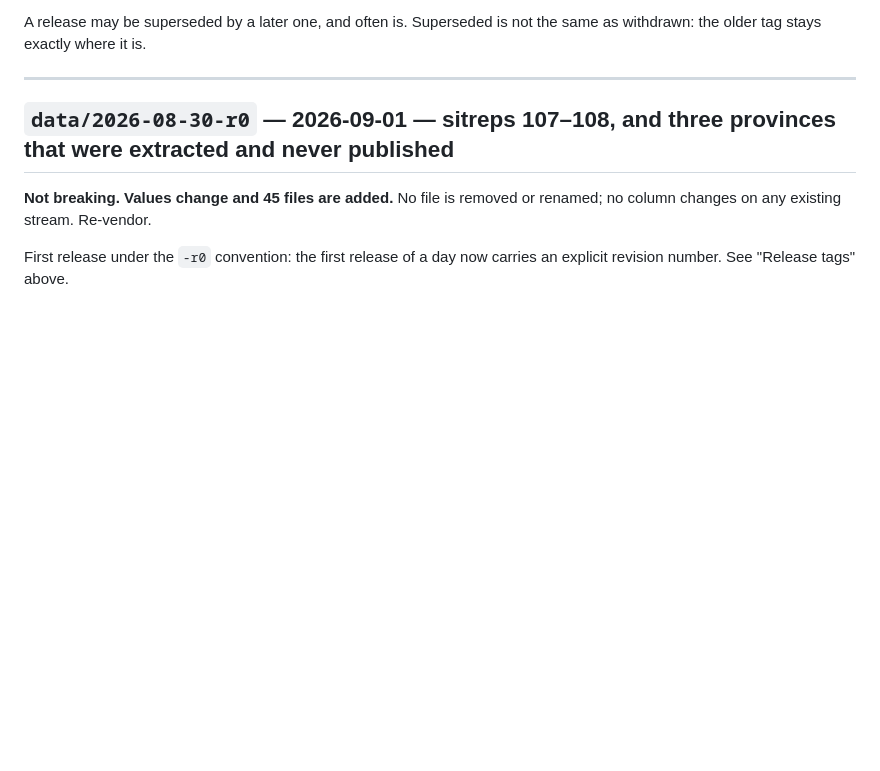
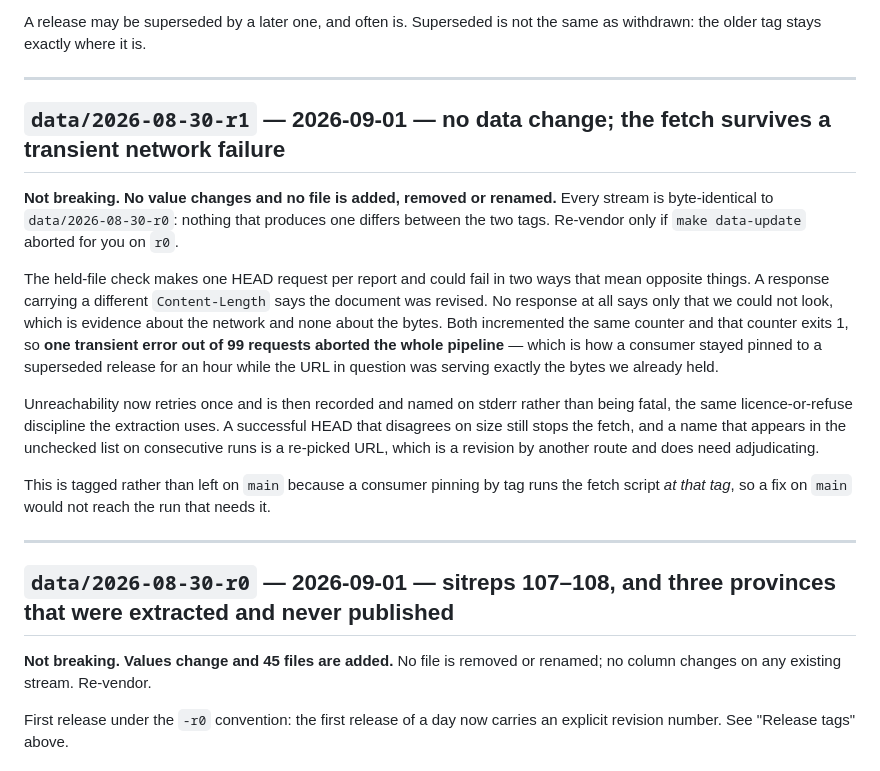
Before and after one commit to vsbuffalo/ebola-bdbv-data, a Markdown page: CHANGELOG.md, the part around the change. Rendered like a GitHub page; blank space fills up the shorter version.

Commit message:
CHANGELOG: data/2026-08-30-r1
Claude-Session: https://claude.ai/code/session_015tkmBJ2UNKTmshByKopqW2

```diff
--- a/CHANGELOG.md
+++ b/CHANGELOG.md
@@ -35,6 +35,34 @@ should be restored, not the register edited.
 
 A release may be superseded by a later one, and often is. Superseded is not the
 same as withdrawn: the older tag stays exactly where it is.
+
+---
+
+## `data/2026-08-30-r1` — 2026-09-01 — no data change; the fetch survives a transient network failure
+
+**Not breaking. No value changes and no file is added, removed or renamed.**
+Every stream is byte-identical to `data/2026-08-30-r0`: nothing that produces
+one differs between the two tags. Re-vendor only if `make data-update` aborted
+for you on `r0`.
+
+The held-file check makes one HEAD request per report and could fail in two ways
+that mean opposite things. A response carrying a different `Content-Length` says
+the document was revised. No response at all says only that we could not look,
+which is evidence about the network and none about the bytes. Both incremented
+the same counter and that counter exits 1, so **one transient error out of 99
+requests aborted the whole pipeline** — which is how a consumer stayed pinned to
+a superseded release for an hour while the URL in question was serving exactly
+the bytes we already held.
+
+Unreachability now retries once and is then recorded and named on stderr rather
+than being fatal, the same licence-or-refuse discipline the extraction uses. A
+successful HEAD that disagrees on size still stops the fetch, and a name that
+appears in the unchecked list on consecutive runs is a re-picked URL, which is a
+revision by another route and does need adjudicating.
+
+This is tagged rather than left on `main` because a consumer pinning by tag runs
+the fetch script *at that tag*, so a fix on `main` would not reach the run that
+needs it.
 
 ---
 
```
